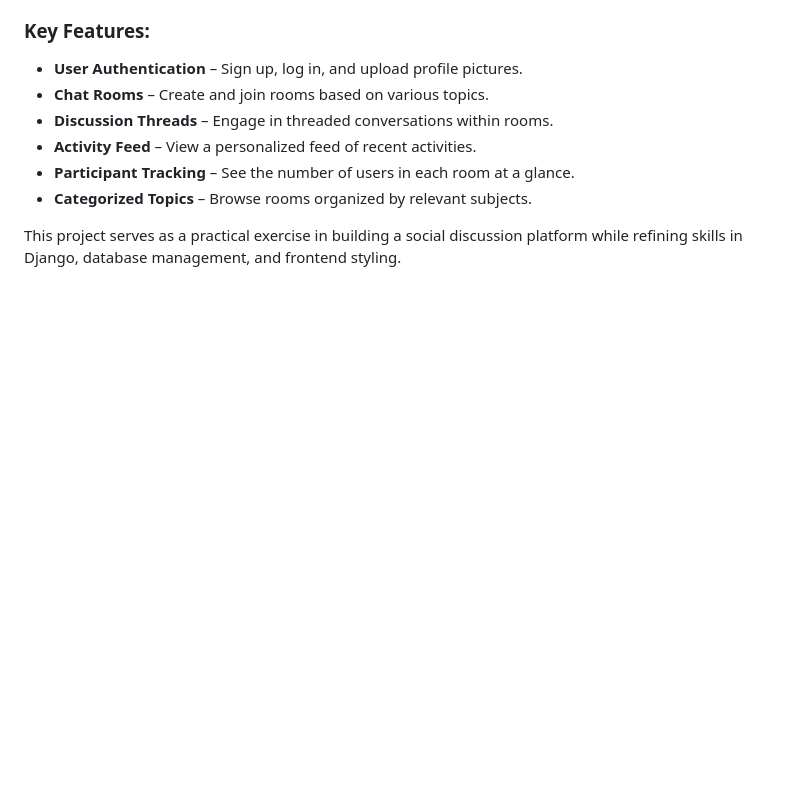
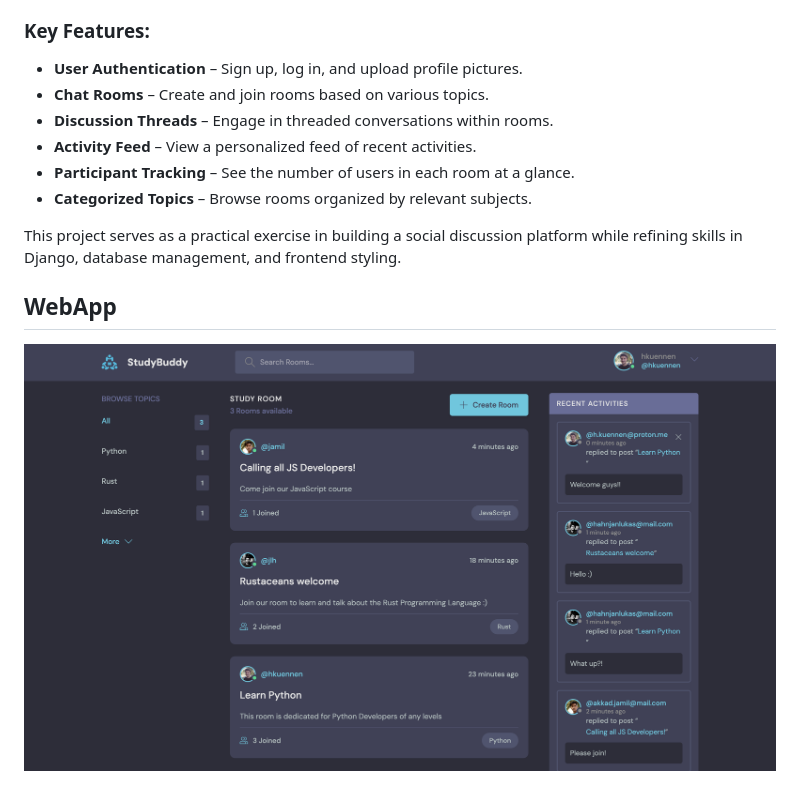
Before and after one commit to hkuennen/studybuddy, a Markdown page: README.md, the part around the change. Drawn GitHub-style; pictures changed too: static/images/thumbnail.png (added); blank space fills up the shorter version.

```diff
--- a/README.md
+++ b/README.md
@@ -20,3 +20,7 @@ The app allows users to engage in discussions by creating and joining chat rooms
 - **Categorized Topics** – Browse rooms organized by relevant subjects.
 
 This project serves as a practical exercise in building a social discussion platform while refining skills in Django, database management, and frontend styling.
+
+## WebApp
+
+[![StudyBuddy](static/images/thumbnail.png)]()
```
Also changed, not shown: 1 other file.
